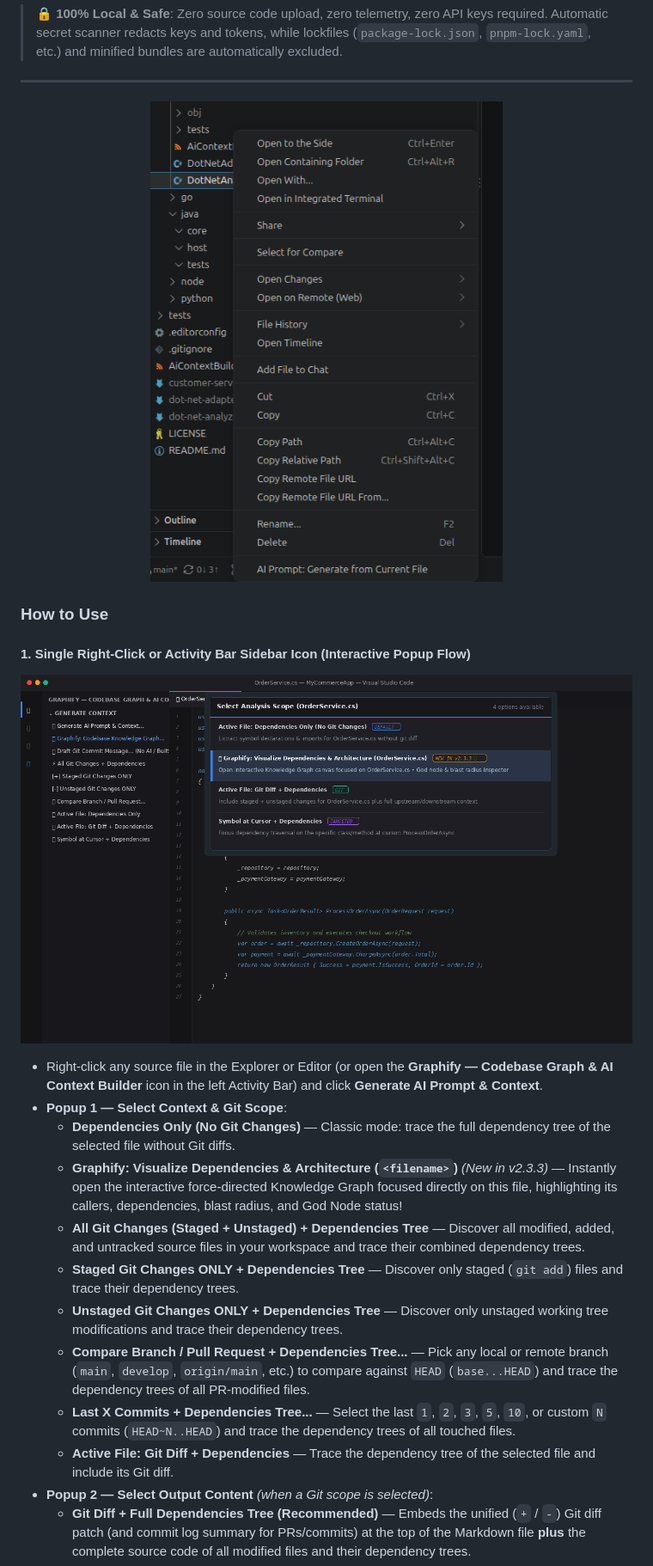
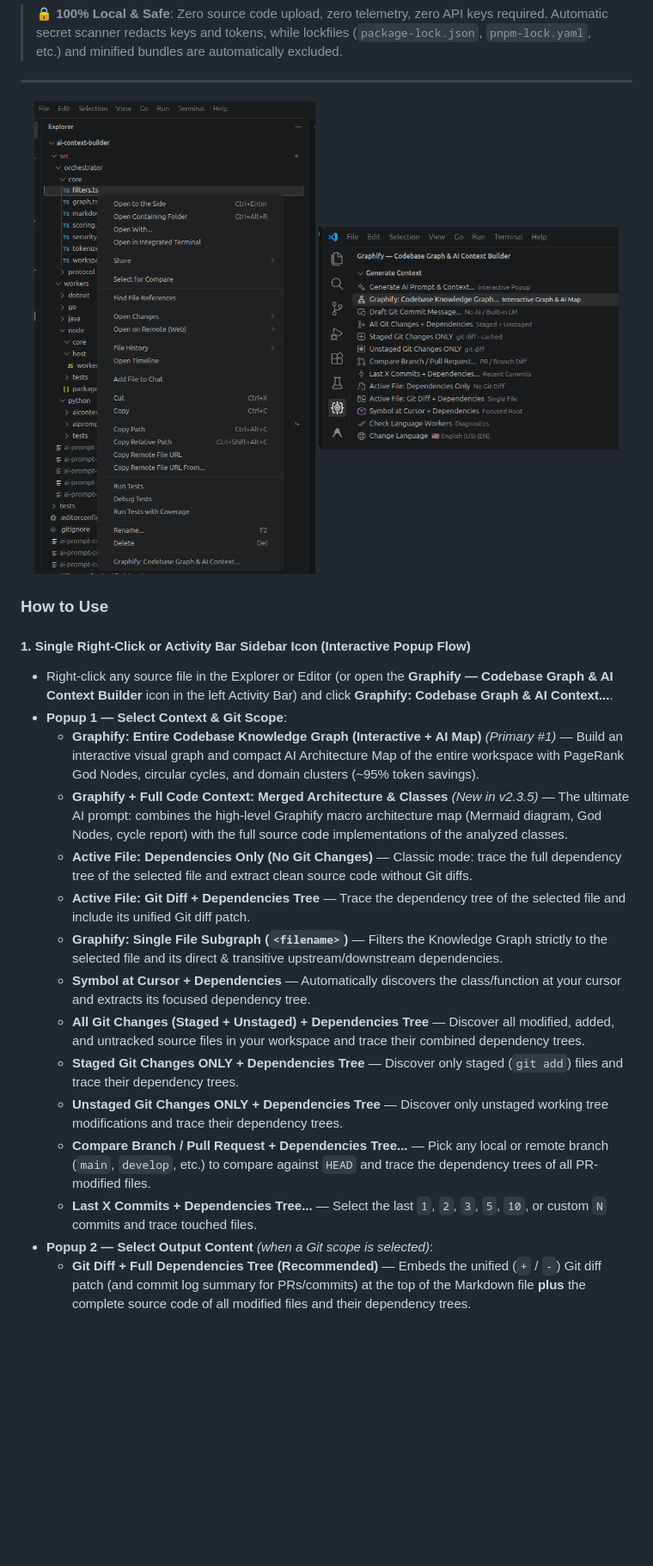
Before and after one commit to SitholeWB/ai-prompt-context-builder, a Markdown page: README.md, the part around the change. Shown at 86% size. Drawn GitHub-style; pictures changed too: docs/images/context-menu-demo.png, docs/images/sidebar-demo.png (added); blank space fills up the shorter version.

Commit message:
feat(graphify): entire codebase #1 option, merged graphify+code context & updated screenshots (v2.3.5)

```diff
--- a/README.md
+++ b/README.md
@@ -71,27 +71,27 @@ AI Context Builder analyzes your code using deep compiler ASTs, automatically di
 ---
 
 <p align="center">
-  <img src="docs/images/context-menu-demo.png" alt="Right-Click to Generate AI Prompt in VS Code" width="560" style="border-radius: 8px; box-shadow: 0 4px 12px rgba(0,0,0,0.3);" />
+  <img src="docs/images/context-menu-demo.png" alt="Single Right-Click Graphify Menu in VS Code" width="46%" style="border-radius: 8px; vertical-align: top; margin-right: 2%; box-shadow: 0 4px 12px rgba(0,0,0,0.3);" />
+  <img src="docs/images/sidebar-demo.png" alt="Graphify Activity Bar Sidebar" width="49%" style="border-radius: 8px; vertical-align: top; box-shadow: 0 4px 12px rgba(0,0,0,0.3);" />
 </p>
 
 ### How to Use
 
 #### 1. Single Right-Click or Activity Bar Sidebar Icon (Interactive Popup Flow)
 
-<p align="center">
-  <img src="docs/images/popup-options-demo.png" alt="Graphify in Single-File QuickPick Options" width="100%" style="border-radius: 8px; box-shadow: 0 4px 16px rgba(0,0,0,0.4);" />
-</p>
-
-* Right-click any source file in the Explorer or Editor (or open the **Graphify — Codebase Graph & AI Context Builder** icon in the left Activity Bar) and click **Generate AI Prompt & Context**.
+* Right-click any source file in the Explorer or Editor (or open the **Graphify — Codebase Graph & AI Context Builder** icon in the left Activity Bar) and click **Graphify: Codebase Graph & AI Context...**.
 * **Popup 1 — Select Context & Git Scope**:
-  * **Dependencies Only (No Git Changes)** — Classic mode: trace the full dependency tree of the selected file without Git diffs.
-  * **Graphify: Visualize Dependencies & Architecture (`<filename>`)** *(New in v2.3.3)* — Instantly open the interactive force-directed Knowledge Graph focused directly on this file, highlighting its callers, dependencies, blast radius, and God Node status!
+  * **Graphify: Entire Codebase Knowledge Graph (Interactive + AI Map)** *(Primary #1)* — Build an interactive visual graph and compact AI Architecture Map of the entire workspace with PageRank God Nodes, circular cycles, and domain clusters (~95% token savings).
+  * **Graphify + Full Code Context: Merged Architecture & Classes** *(New in v2.3.5)* — The ultimate AI prompt: combines the high-level Graphify macro architecture map (Mermaid diagram, God Nodes, cycle report) with the full source code implementations of the analyzed classes.
+  * **Active File: Dependencies Only (No Git Changes)** — Classic mode: trace the full dependency tree of the selected file and extract clean source code without Git diffs.
+  * **Active File: Git Diff + Dependencies Tree** — Trace the dependency tree of the selected file and include its unified Git diff patch.
+  * **Graphify: Single File Subgraph (`<filename>`)** — Filters the Knowledge Graph strictly to the selected file and its direct & transitive upstream/downstream dependencies.
+  * **Symbol at Cursor + Dependencies** — Automatically discovers the class/function at your cursor and extracts its focused dependency tree.
   * **All Git Changes (Staged + Unstaged) + Dependencies Tree** — Discover all modified, added, and untracked source files in your workspace and trace their combined dependency trees.
   * **Staged Git Changes ONLY + Dependencies Tree** — Discover only staged (`git add`) files and trace their dependency trees.
   * **Unstaged Git Changes ONLY + Dependencies Tree** — Discover only unstaged working tree modifications and trace their dependency trees.
-  * **Compare Branch / Pull Request + Dependencies Tree...** — Pick any local or remote branch (`main`, `develop`, `origin/main`, etc.) to compare against `HEAD` (`base...HEAD`) and trace the dependency trees of all PR-modified files.
-  * **Last X Commits + Dependencies Tree...** — Select the last `1`, `2`, `3`, `5`, `10`, or custom `N` commits (`HEAD~N..HEAD`) and trace the dependency trees of all touched files.
-  * **Active File: Git Diff + Dependencies** — Trace the dependency tree of the selected file and include its Git diff.
+  * **Compare Branch / Pull Request + Dependencies Tree...** — Pick any local or remote branch (`main`, `develop`, etc.) to compare against `HEAD` and trace the dependency trees of all PR-modified files.
+  * **Last X Commits + Dependencies Tree...** — Select the last `1`, `2`, `3`, `5`, `10`, or custom `N` commits and trace touched files.
 * **Popup 2 — Select Output Content** *(when a Git scope is selected)*:
   * **Git Diff + Full Dependencies Tree (Recommended)** — Embeds the unified (`+` / `-`) Git diff patch (and commit log summary for PRs/commits) at the top of the Markdown file **plus** the complete source code of all modified files and their dependency trees.
   * **Dependencies Tree Only (No Diff Text)** — Includes the complete source code of the Git-modified files and their dependency trees without the raw diff block.
```
Also changed, not shown: 10 other files.
